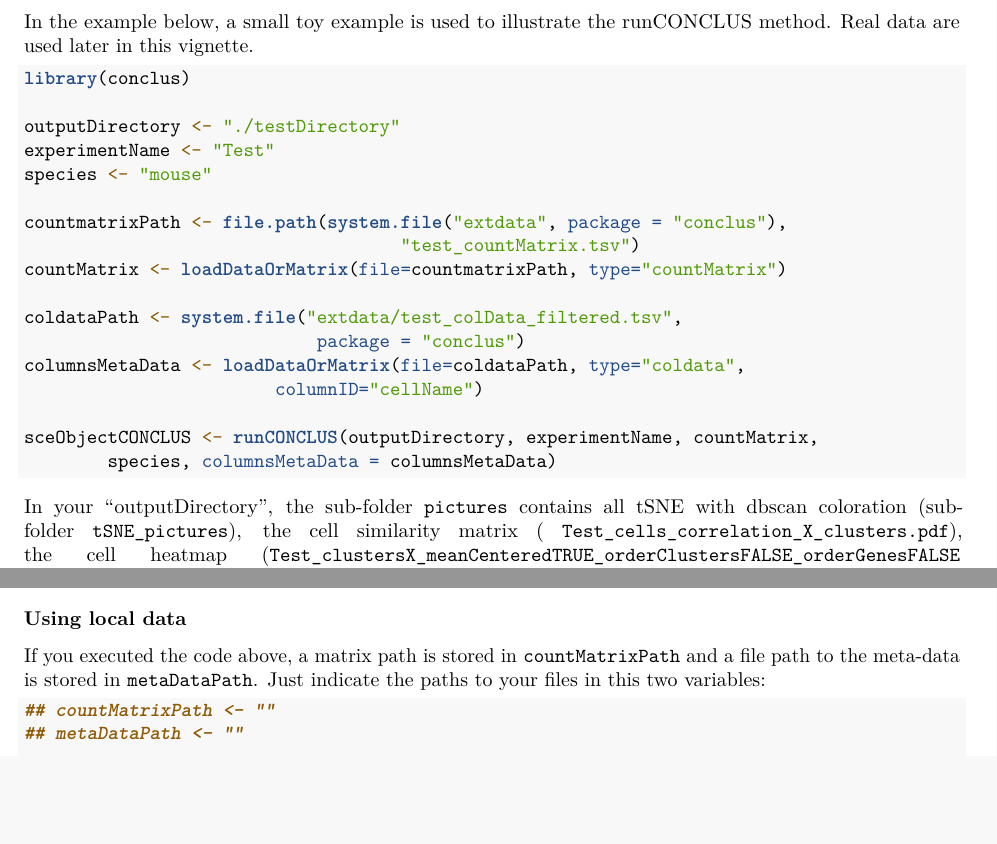
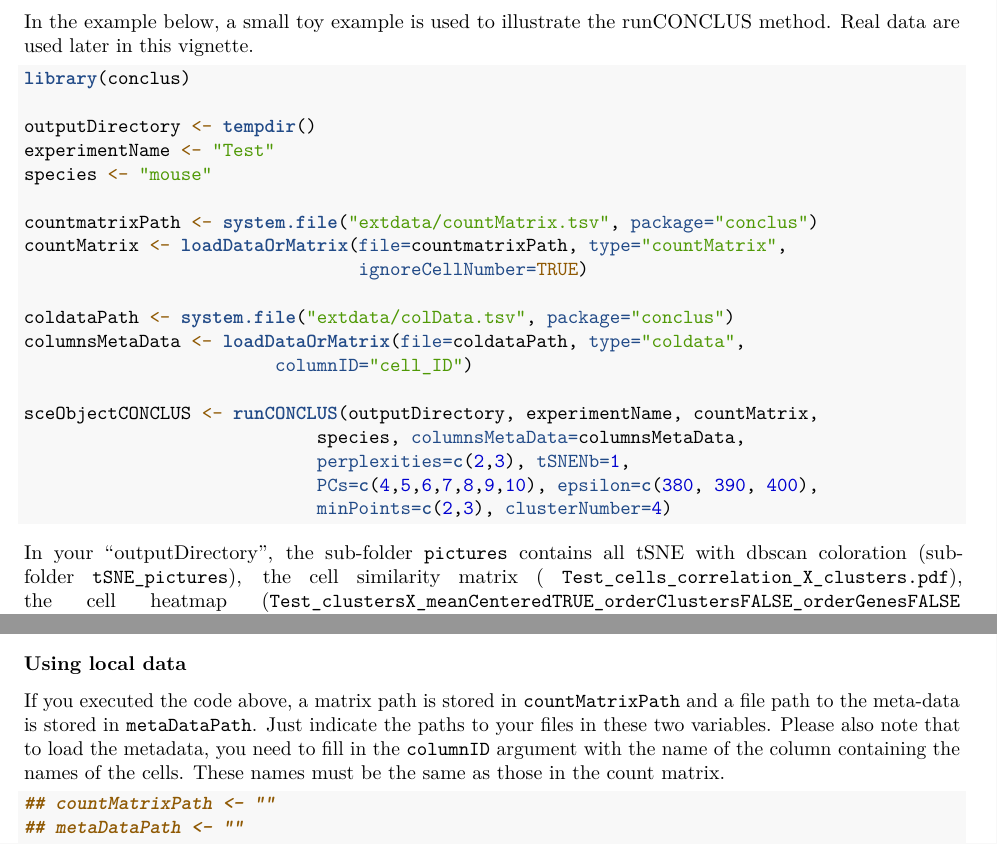
Before and after one commit to bioc/conclus, an R Markdown document (vignettes/conclus_vignette.Rmd): two parts of pages 2 and 5 of 24 before the commit and two parts of pages 2 and 5 of 25 after it, joined at a grey line, cut so that both start at the same text, the shorter picture padded with empty space. Rendered offline with R 4.5, knitr and Pandoc, then LaTeX, with nearby package versions; drawn as R Markdown's standard PDF in place of the format the file asks for; some code elsewhere in the file could not run offline.

Commit message:
Used tempdir() for output directory, Specified other parameters in the first example of runCONCLUS for the very small dataset

````diff
--- a/vignettes/conclus_vignette.Rmd
+++ b/vignettes/conclus_vignette.Rmd
@@ -73,21 +73,24 @@ runCONCLUS method. Real data are used later in this vignette.
 ```{r runConclus_first, eval=FALSE}
 library(conclus)
 
-outputDirectory <- "./testDirectory"
+outputDirectory <- tempdir()
 experimentName <- "Test"
 species <- "mouse"
 
-countmatrixPath <- file.path(system.file("extdata", package = "conclus"),
-                                    "test_countMatrix.tsv")
-countMatrix <- loadDataOrMatrix(file=countmatrixPath, type="countMatrix")
+countmatrixPath <- system.file("extdata/countMatrix.tsv", package="conclus")
+countMatrix <- loadDataOrMatrix(file=countmatrixPath, type="countMatrix",
+                                ignoreCellNumber=TRUE)
 
-coldataPath <- system.file("extdata/test_colData_filtered.tsv",
-                            package = "conclus")
+coldataPath <- system.file("extdata/colData.tsv", package="conclus")
 columnsMetaData <- loadDataOrMatrix(file=coldataPath, type="coldata",
-                        columnID="cellName")
+                        columnID="cell_ID")
 
 sceObjectCONCLUS <- runCONCLUS(outputDirectory, experimentName, countMatrix,
-        species, columnsMetaData = columnsMetaData)
+                            species, columnsMetaData=columnsMetaData,
+                            perplexities=c(2,3), tSNENb=1,
+                            PCs=c(4,5,6,7,8,9,10), epsilon=c(380, 390, 400),
+                            minPoints=c(2,3), clusterNumber=4)
+
 ```
 
 In your "outputDirectory", the sub-folder `pictures` contains all tSNE with
@@ -215,8 +217,10 @@ countMatrix <- countMatrix[-idxENS,]
 
 If you executed the code above, a matrix path is stored in `countMatrixPath`
 and a file path to the meta-data is stored in `metaDataPath`. Just indicate
-the paths to your files in this two variables:
-
+the paths to your files in these two variables. Please also note that to load
+the metadata, you need to fill in the `columnID` argument with the name of the
+column containing the names of the cells. These names must be the same as those
+in the count matrix.
 ```{r local_data, eval=FALSE}
 
 ## countMatrixPath <- ""
````
Also changed, not shown: vignettes/conclus_vignette.Rmd (15 more changed lines).
